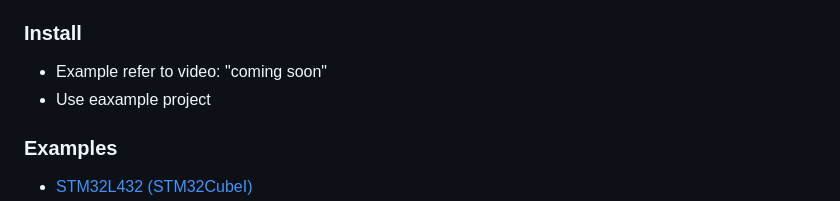
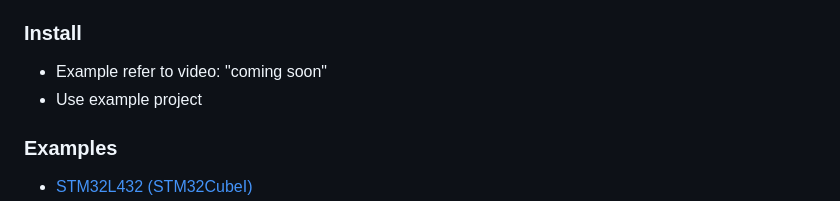
Before and after one commit to LibraryMasters/sht4x, a Markdown page: README.md, the part around the change. Drawn GitHub-style.

```diff
--- a/README.md
+++ b/README.md
@@ -29,7 +29,7 @@ The Library masters SHT4x is the full function driver of the SHT4x sensors serie
 
   ### Install
   - Example refer to video: "coming soon"
-  - Use eaxample project
+  - Use example project
 
   ### Examples
   - [STM32L432 (STM32CubeI)](https://github.com/LibraryMasters/sht4x/tree/master/Project%20Example/STM32L432/sht40x_temp_sens_k423kc)
```
